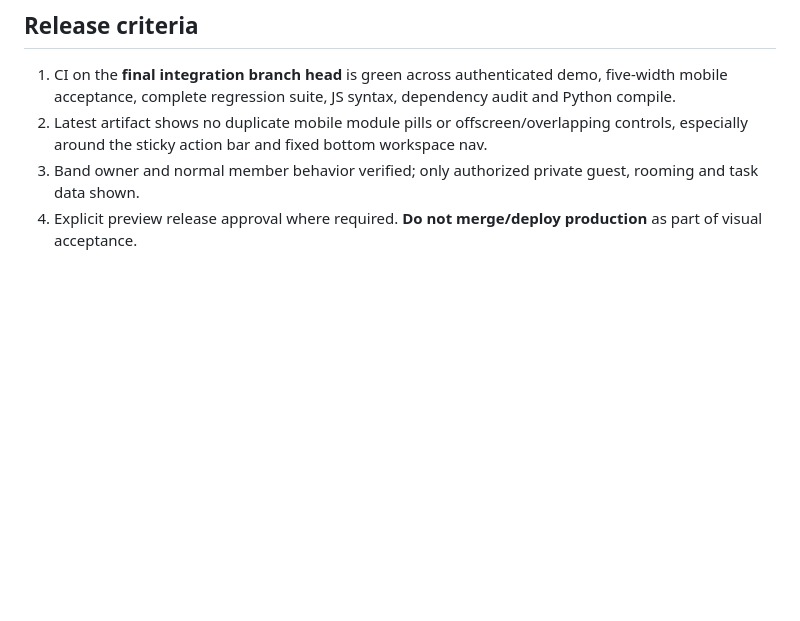
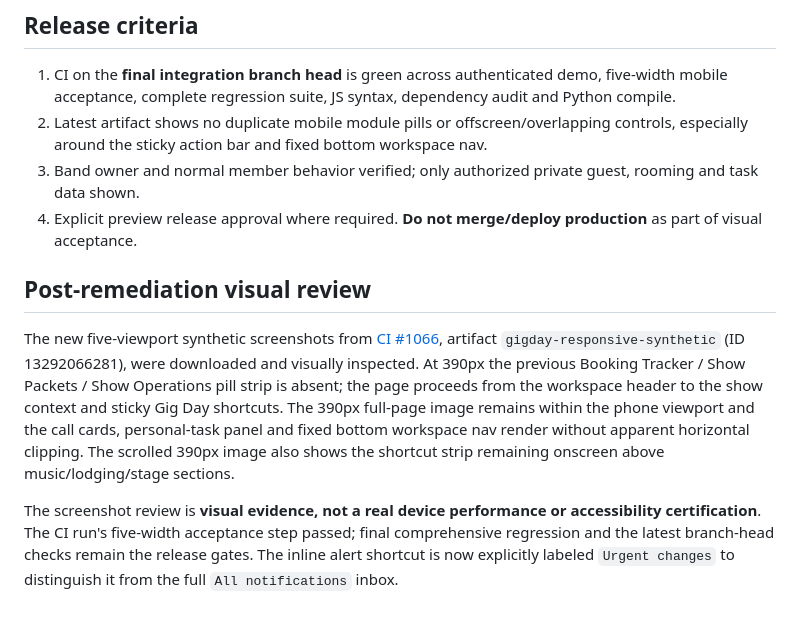
Before and after one commit to cdillerud/backline, a Markdown page: docs/GIG_DAY_VISUAL_ACCEPTANCE.md, the part around the change. Rendered like a GitHub page; blank space fills up the shorter version.

Commit message:
docs(ux): confirm removal of redundant pills in second real five-width screenshot artifact

```diff
--- a/docs/GIG_DAY_VISUAL_ACCEPTANCE.md
+++ b/docs/GIG_DAY_VISUAL_ACCEPTANCE.md
@@ -23,3 +23,8 @@ Screenshots were produced at **320, 375, 390, 768 and 1280 pixels** for Home and
 2. Latest artifact shows no duplicate mobile module pills or offscreen/overlapping controls, especially around the sticky action bar and fixed bottom workspace nav.
 3. Band owner and normal member behavior verified; only authorized private guest, rooming and task data shown.
 4. Explicit preview release approval where required. **Do not merge/deploy production** as part of visual acceptance.
+
+## Post-remediation visual review
+The new five-viewport synthetic screenshots from [CI #1066](https://github.com/cdillerud/backline/actions/runs/41764681463), artifact `gigday-responsive-synthetic` (ID 13292066281), were downloaded and visually inspected. At 390px the previous Booking Tracker / Show Packets / Show Operations pill strip is absent; the page proceeds from the workspace header to the show context and sticky Gig Day shortcuts. The 390px full-page image remains within the phone viewport and the call cards, personal-task panel and fixed bottom workspace nav render without apparent horizontal clipping. The scrolled 390px image also shows the shortcut strip remaining onscreen above music/lodging/stage sections.
+
+The screenshot review is **visual evidence, not a real device performance or accessibility certification**. The CI run's five-width acceptance step passed; final comprehensive regression and the latest branch-head checks remain the release gates. The inline alert shortcut is now explicitly labeled `Urgent changes` to distinguish it from the full `All notifications` inbox.
```
